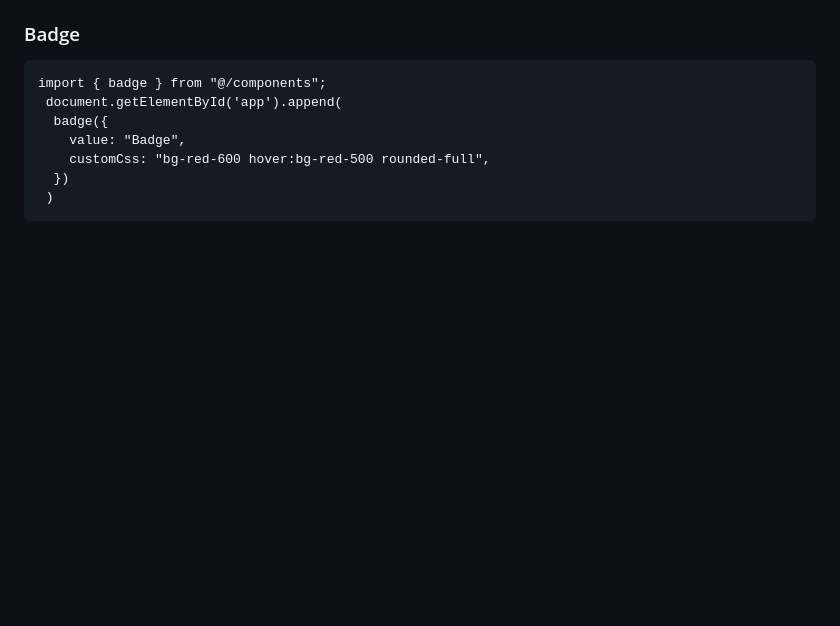
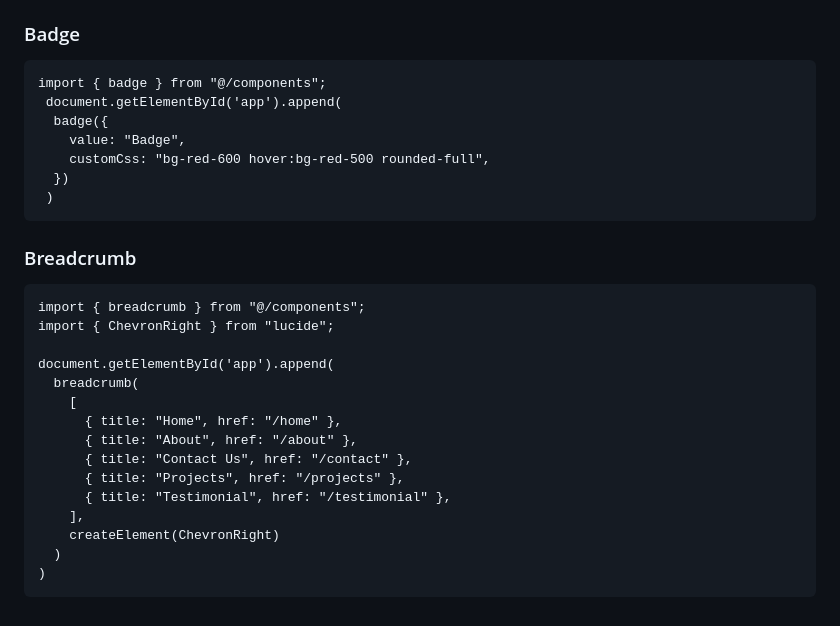
Before and after one commit to SurendarYama/YamaUI, a Markdown page: README.md, the part around the change. GitHub-like rendering; blank space fills up the shorter version.

Commit message:
breadcrumb readme updated

````diff
--- a/README.md
+++ b/README.md
@@ -161,3 +161,23 @@ import { badge } from "@/components";
   })
  )
 ```
+
+### Breadcrumb
+
+```
+import { breadcrumb } from "@/components";
+import { ChevronRight } from "lucide";
+
+document.getElementById('app').append(
+  breadcrumb(
+    [
+      { title: "Home", href: "/home" },
+      { title: "About", href: "/about" },
+      { title: "Contact Us", href: "/contact" },
+      { title: "Projects", href: "/projects" },
+      { title: "Testimonial", href: "/testimonial" },
+    ],
+    createElement(ChevronRight)
+  )
+)
+```
````
